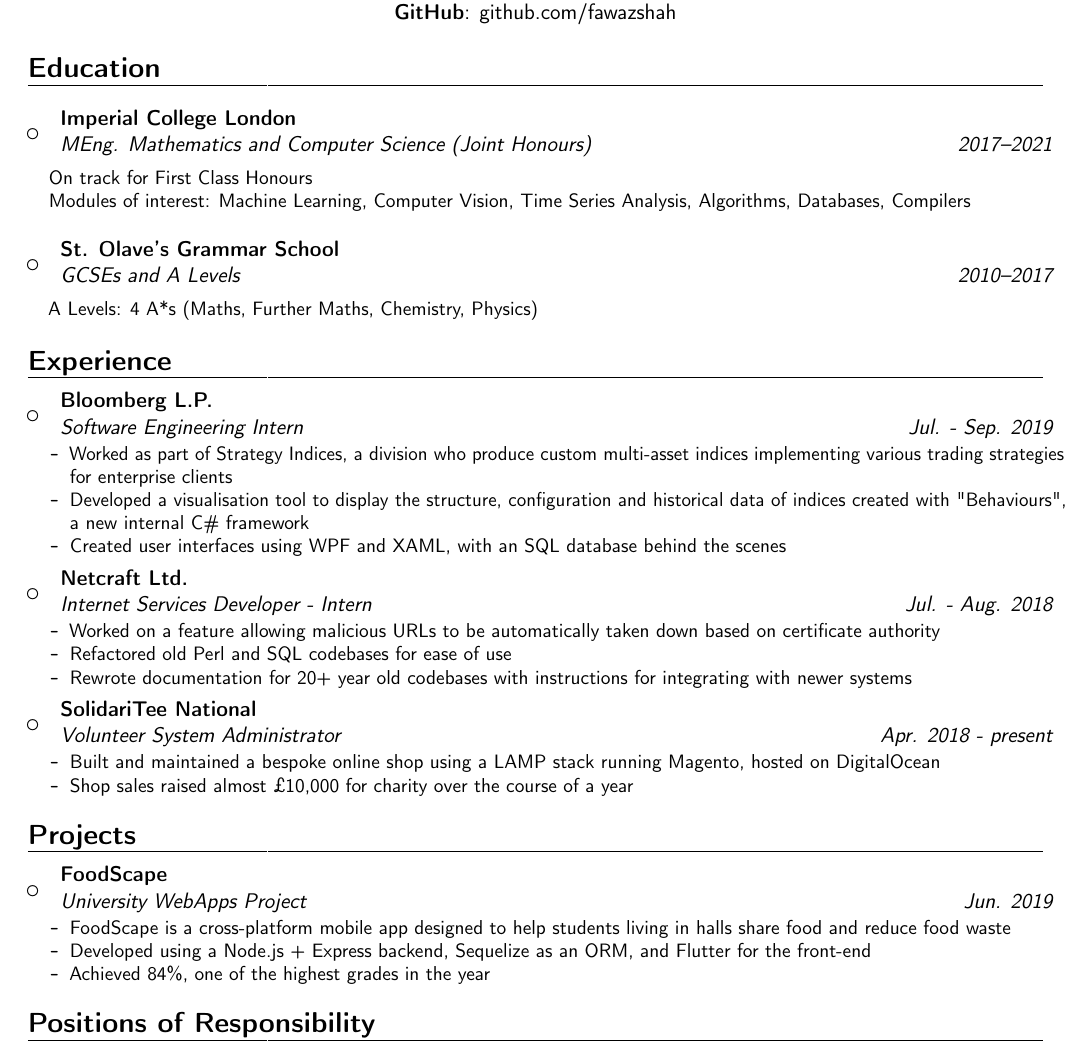
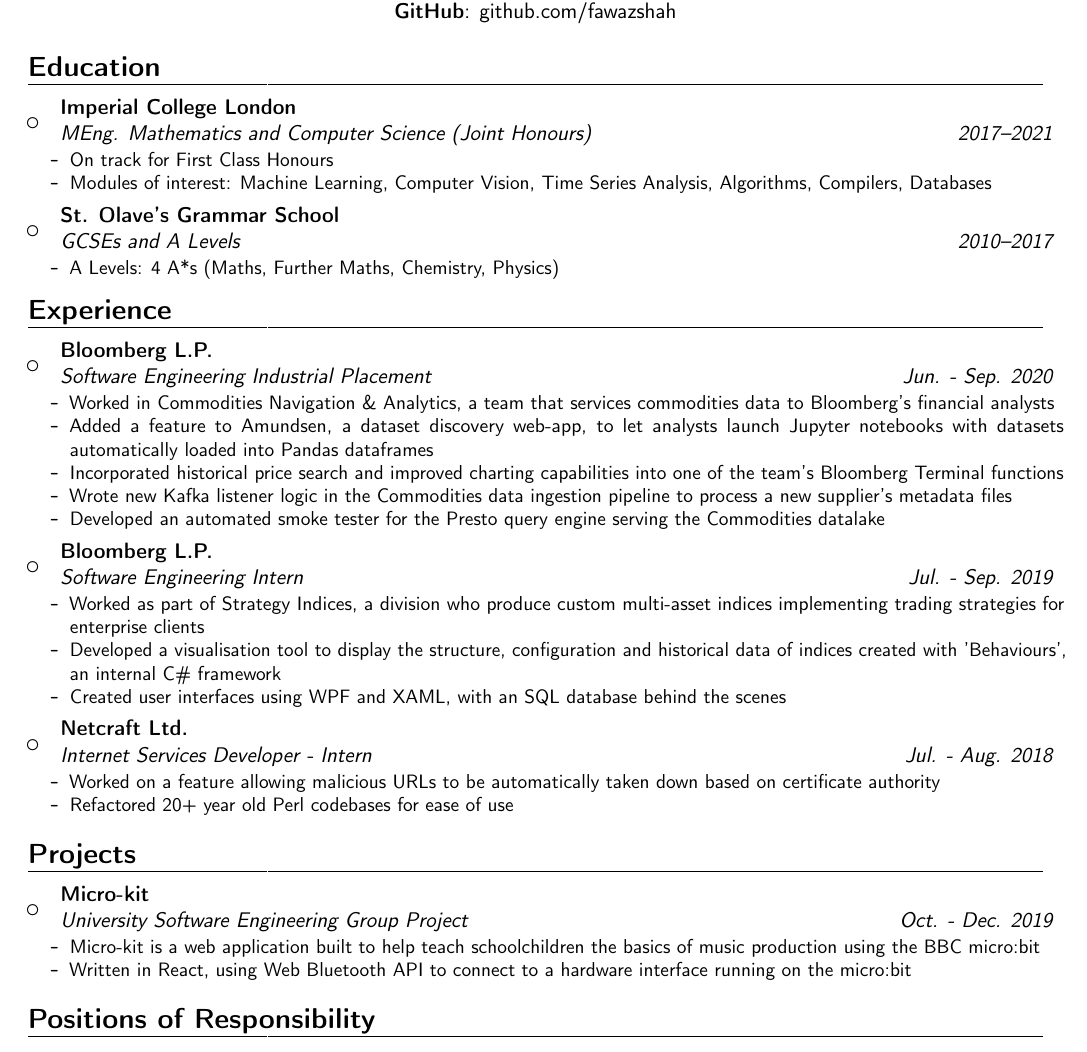
Before and after one commit to fawazshah/curriculum-vitae, a LaTeX CV (fawaz-shah-CV.tex): part of page 1 of 2, cut so that both start at the same text. Compiled offline with pdfLaTeX.

Commit message:
Add Bloomberg placement. Remove SolidariTee. Replace Foodscape with Micro:kit

```diff
--- a/fawaz-shah-CV.tex
+++ b/fawaz-shah-CV.tex
@@ -85,13 +82,11 @@
 {MEng. Mathematics and Computer Science (Joint Honours)}
 {Imperial College London}
 {}{}{
-\noindent
-\\
-On track for First Class Honours
-\\
-Modules of interest: Machine Learning, Computer Vision, Time Series Analysis, Algorithms, Databases, Compilers \\
-}
-} % arguments 3 to 6 can be left empty
+\begin{itemize}
+\item On track for First Class Honours
+\item Modules of interest: Machine Learning, Computer Vision, Time Series Analysis, Algorithms, Compilers, Databases
+\end{itemize}
+}} % arguments 3 to 6 can be left empty
 
 \item{
 \cventry
@@ -99,16 +94,33 @@
 {GCSEs and A Levels}
 {St. Olave's Grammar School}
 {}{}{
-\noindent
-\\
-A Levels: 4 A*s (Maths, Further Maths, Chemistry, Physics)
+\begin{itemize}
+\item A Levels: 4 A*s (Maths, Further Maths, Chemistry, Physics)
+\end{itemize}
 }}
 
 \end{itemize}
 
+\vspace{-10pt}
+
 \section{Experience}
 
 \begin{itemize}
+
+\item{
+\cventry
+{Jun. - Sep. 2020}
+{Software Engineering Industrial Placement}
+{Bloomberg L.P.}
+{}{}{
+\begin{itemize}
+\item Worked in Commodities Navigation \& Analytics, a team that services commodities data to Bloomberg's financial analysts
+\item Added a feature to Amundsen, a dataset discovery web-app, to let analysts launch Jupyter notebooks with datasets automatically loaded into Pandas dataframes
+\item Incorporated historical price search and improved charting capabilities into one of the team's Bloomberg Terminal functions
+\item Wrote new Kafka listener logic in the Commodities data ingestion pipeline to process a new supplier's metadata files
+\item Developed an automated smoke tester for the Presto query engine serving the Commodities datalake
+\end{itemize}
+}}
 
 \item{
 \cventry
@@ -117,8 +129,8 @@
 {Bloomberg L.P.}
 {}{}{
 \begin{itemize}
-\item Worked as part of Strategy Indices, a division who produce custom multi-asset indices implementing various trading strategies for enterprise clients
-\item Developed a visualisation tool to display the structure, configuration and historical data of indices created with "Behaviours", a new internal C\# framework
+\item Worked as part of Strategy Indices, a division who produce custom multi-asset indices implementing trading strategies for enterprise clients
+\item Developed a visualisation tool to display the structure, configuration and historical data of indices created with 'Behaviours', an internal C\# framework
 \item Created user interfaces using WPF and XAML, with an SQL database behind the scenes
 \end{itemize}
 }}
@@ -131,20 +143,7 @@
 {}{}{
 \begin{itemize}
 \item Worked on a feature allowing malicious URLs to be automatically taken down based on certificate authority
-\item Refactored old Perl and SQL codebases for ease of use
-\item Rewrote documentation for 20+ year old codebases with instructions for integrating with newer systems
-\end{itemize}
-}}
-
-\item{
-\cventry
-{Apr. 2018 - present}
-{Volunteer System Administrator}
-{SolidariTee National}
-{}{}{
-\begin{itemize}
-\item Built and maintained a bespoke online shop using a LAMP stack running Magento, hosted on DigitalOcean
-\item Shop sales raised almost £10,000 for charity over the course of a year
+\item Refactored 20+ year old  Perl codebases for ease of use
 \end{itemize}
 }}
 
@@ -156,14 +155,13 @@
 
 \item{
 \cventry
-{Jun. 2019}
-{University WebApps Project}
-{FoodScape}
+{Oct. - Dec. 2019}
+{University Software Engineering Group Project}
+{Micro-kit}
 {}{}{
 \begin{itemize}
-\item FoodScape is a cross-platform mobile app designed to help students living in halls share food and reduce food waste
-\item Developed using a Node.js + Express backend, Sequelize as an ORM, and Flutter for the front-end
-\item Achieved 84\%, one of the highest grades in the year
+\item Micro-kit is a web application built to help teach schoolchildren the basics of music production using the BBC micro:bit
+\item Written in React, using Web Bluetooth API to connect to a hardware interface running on the micro:bit
 \end{itemize}
 }}
 
```
Also changed, not shown: fawaz-shah-CV.pdf, fawaz-shah-CV.tex (3 more changed lines).
